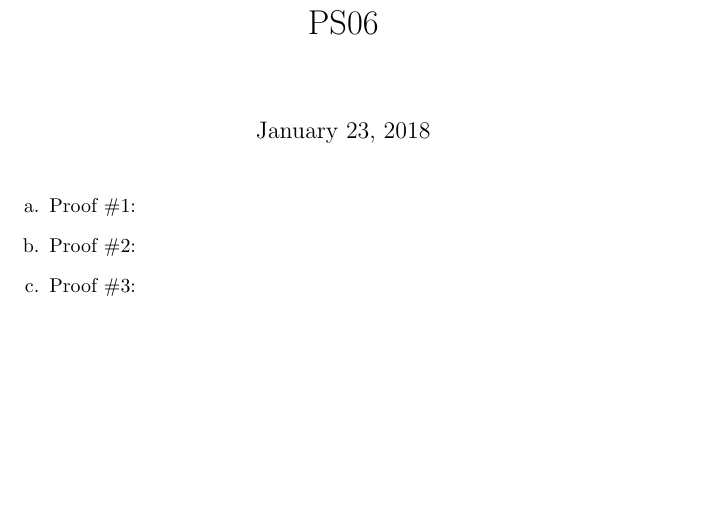
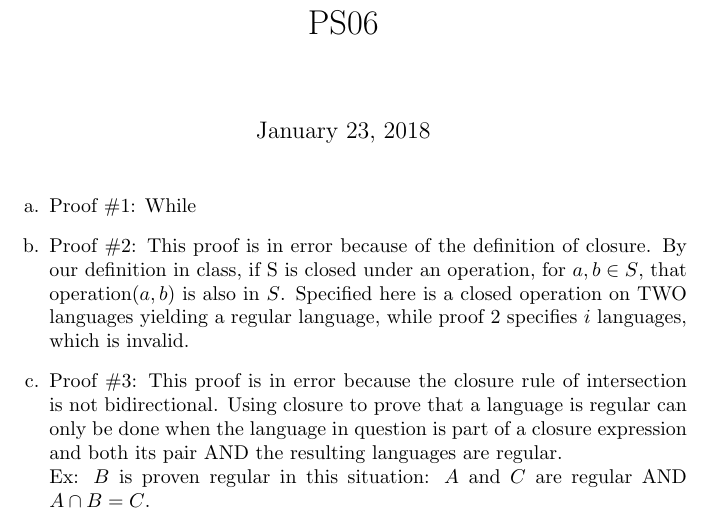
Before and after one commit to alcofrisbas/assignments-cs254, a LaTeX document (ps03/ps03-06.tex): part of the page, cut so that both start at the same text, the shorter picture padded with empty space. Compiled offline with pdfLaTeX.

Commit message:
more 2 and 6

```diff
--- a/ps03/ps03-06.tex
+++ b/ps03/ps03-06.tex
@@ -9,9 +9,9 @@
 \maketitle
 
 \begin{enumerate}[label=\alph*.]
-	\item Proof \#1:
-	\item Proof \#2:
-	\item Proof \#3:
+	\item Proof \#1: While
+	\item Proof \#2: This proof is in error because of the definition of closure. By our definition in class, if S is closed under an operation, for $a, b \in S$, that operation($a,b$) is also in $S$. Specified here is a closed operation on TWO languages yielding a regular language, while proof 2 specifies $i$ languages, which is invalid.
+	\item Proof \#3: This proof is in error because the closure rule of intersection is not bidirectional. Using closure to prove that a language is regular can only be done when the language in question is part of a closure expression and both its pair AND the resulting languages are regular. \\Ex: $B$ is proven regular in this situation: $A$ and $C$ are regular AND $A \cap B = C$.
 \end{enumerate}
 
 \end{document}
```
Also changed, not shown: ps03/ps03-06.pdf, 3 other files.
